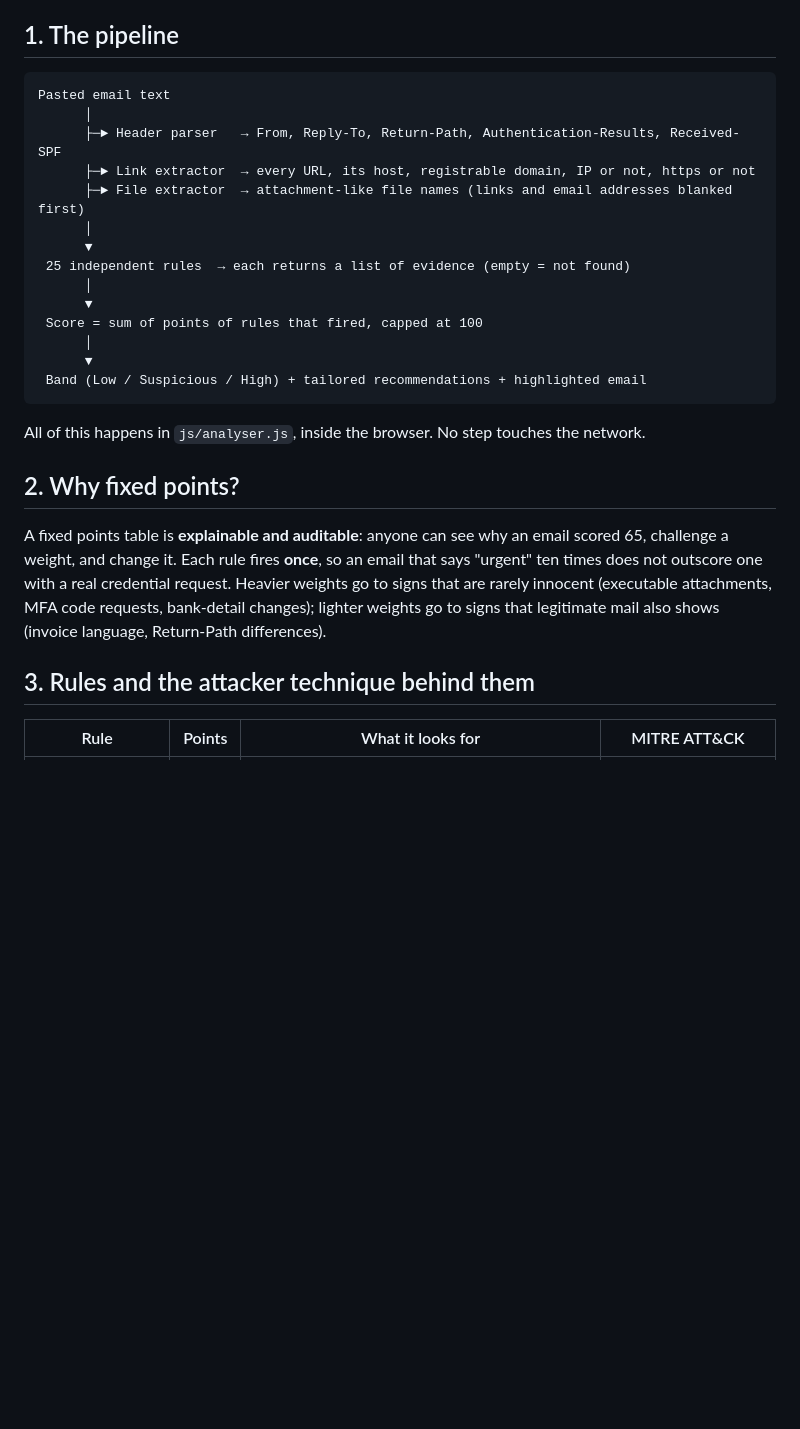
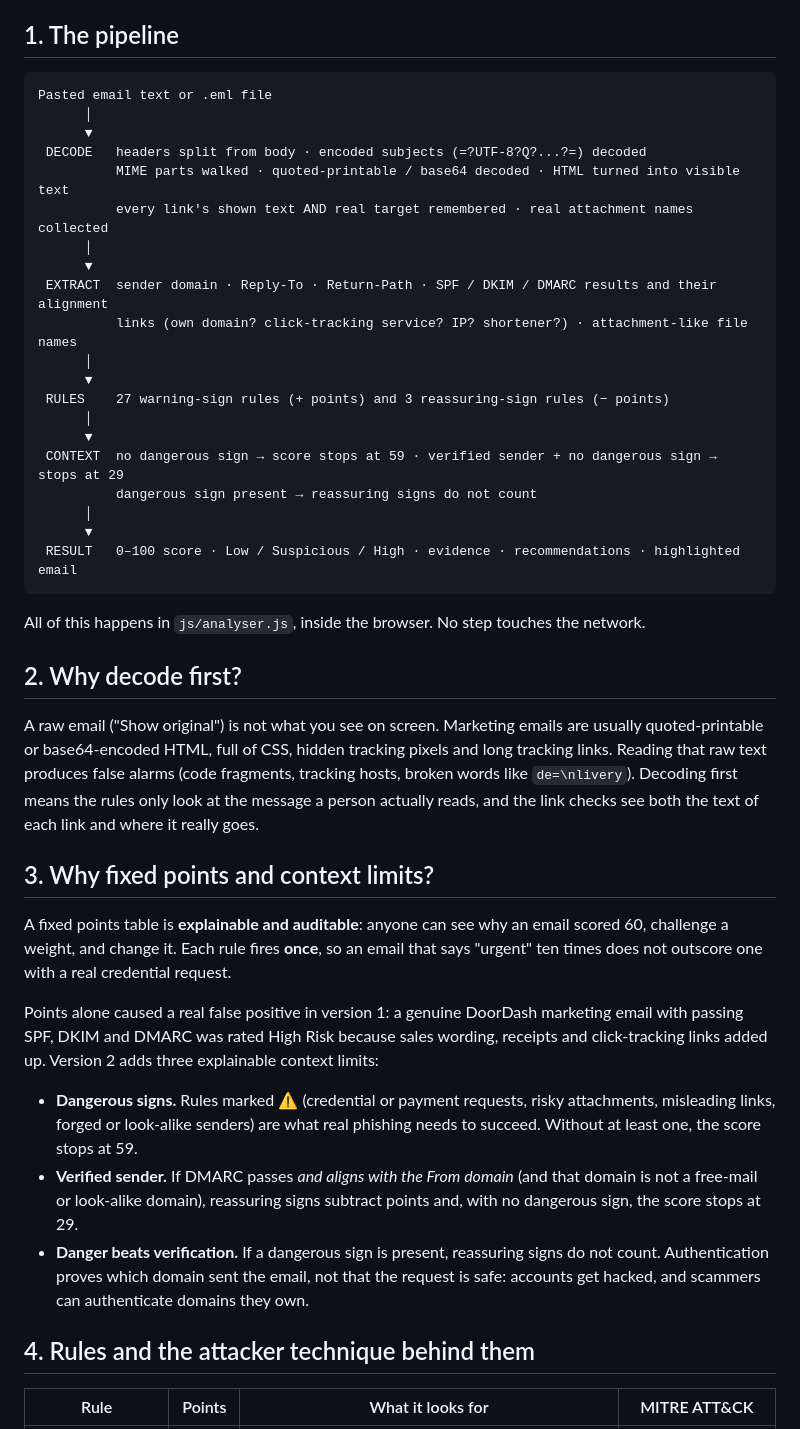
Before and after one commit to dhruv97270/Phishing-Email-Analyser, a Markdown page: docs/HOW-IT-WORKS.md, the part around the change printed below. Drawn GitHub-style; blank space fills up the shorter version.

````diff
--- a/docs/HOW-IT-WORKS.md
+++ b/docs/HOW-IT-WORKS.md
@@ -6,33 +6,59 @@ defend in an interview) every part of the score.
 ## 1. The pipeline
 
 ```
-Pasted email text
-      │
-      ├─► Header parser   → From, Reply-To, Return-Path, Authentication-Results, Received-SPF
-      ├─► Link extractor  → every URL, its host, registrable domain, IP or not, https or not
-      ├─► File extractor  → attachment-like file names (links and email addresses blanked first)
+Pasted email text or .eml file
       │
       ▼
- 25 independent rules  → each returns a list of evidence (empty = not found)
+ DECODE   headers split from body · encoded subjects (=?UTF-8?Q?...?=) decoded
+          MIME parts walked · quoted-printable / base64 decoded · HTML turned into visible text
+          every link's shown text AND real target remembered · real attachment names collected
       │
       ▼
- Score = sum of points of rules that fired, capped at 100
+ EXTRACT  sender domain · Reply-To · Return-Path · SPF / DKIM / DMARC results and their alignment
+          links (own domain? click-tracking service? IP? shortener?) · attachment-like file names
       │
       ▼
- Band (Low / Suspicious / High) + tailored recommendations + highlighted email
+ RULES    27 warning-sign rules (+ points) and 3 reassuring-sign rules (− points)
+      │
+      ▼
+ CONTEXT  no dangerous sign → score stops at 59 · verified sender + no dangerous sign → stops at 29
+          dangerous sign present → reassuring signs do not count
+      │
+      ▼
+ RESULT   0–100 score · Low / Suspicious / High · evidence · recommendations · highlighted email
 ```
 
 All of this happens in `js/analyser.js`, inside the browser. No step touches the network.
 
-## 2. Why fixed points?
+## 2. Why decode first?
 
-A fixed points table is **explainable and auditable**: anyone can see why an email scored 65,
+A raw email ("Show original") is not what you see on screen. Marketing emails are usually
+quoted-printable or base64-encoded HTML, full of CSS, hidden tracking pixels and long tracking
+links. Reading that raw text produces false alarms (code fragments, tracking hosts, broken words
+like `de=\nlivery`). Decoding first means the rules only look at the message a person actually
+reads, and the link checks see both the text of each link and where it really goes.
+
+## 3. Why fixed points and context limits?
+
+A fixed points table is **explainable and auditable**: anyone can see why an email scored 60,
 challenge a weight, and change it. Each rule fires **once**, so an email that says "urgent" ten
-times does not outscore one with a real credential request. Heavier weights go to signs that are
-rarely innocent (executable attachments, MFA code requests, bank-detail changes); lighter weights
-go to signs that legitimate mail also shows (invoice language, Return-Path differences).
+times does not outscore one with a real credential request.
 
-## 3. Rules and the attacker technique behind them
+Points alone caused a real false positive in version 1: a genuine DoorDash marketing email with
+passing SPF, DKIM and DMARC was rated High Risk because sales wording, receipts and click-tracking
+links added up. Version 2 adds three explainable context limits:
+
+- **Dangerous signs.** Rules marked ⚠ (credential or payment requests, risky attachments,
+  misleading links, forged or look-alike senders) are what real phishing needs to succeed.
+  Without at least one, the score stops at 59.
+- **Verified sender.** If DMARC passes *and aligns with the From domain* (and that domain is not a
+  free-mail or look-alike domain), reassuring signs subtract points and, with no dangerous sign,
+  the score stops at 29.
+- **Danger beats verification.** If a dangerous sign is present, reassuring signs do not count.
+  Authentication proves which domain sent the email, not that the request is safe: accounts get
+  hacked, and scammers can authenticate domains they own.
+
+## 4. Rules and the attacker technique behind them
 
 | Rule | Points | What it looks for | MITRE ATT&CK |
 |---|---|---|---|
````
Also changed, not shown: other parts of docs/HOW-IT-WORKS.md (+45 -37 lines), README.md (+37 -17 lines), docs/screenshots/highlighted-evidence.png, docs/screenshots/mobile.png, docs/screenshots/report-high-risk.png, docs/screenshots/report-low-risk.png, docs/screenshots/scoring-rules.png, 5 other files.
